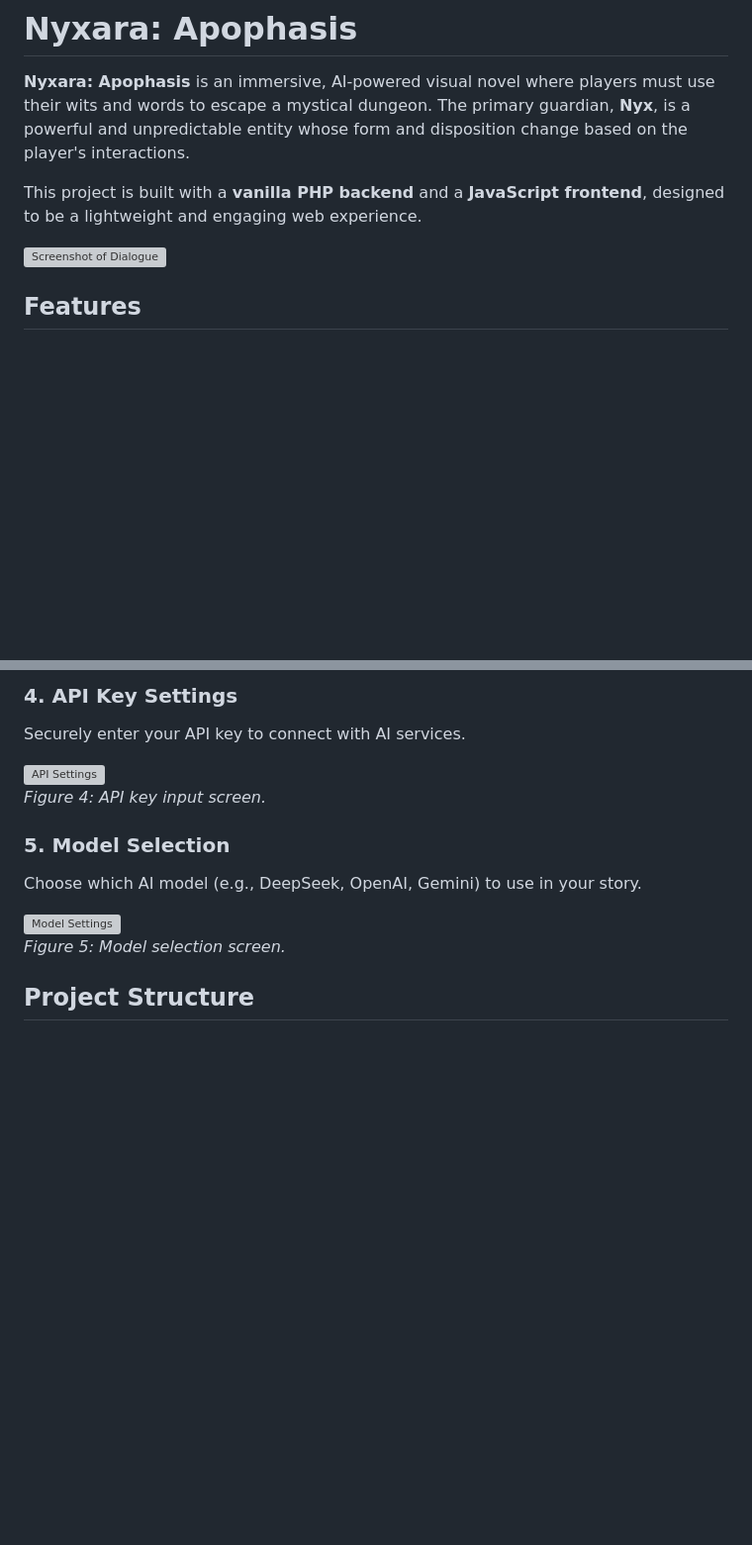
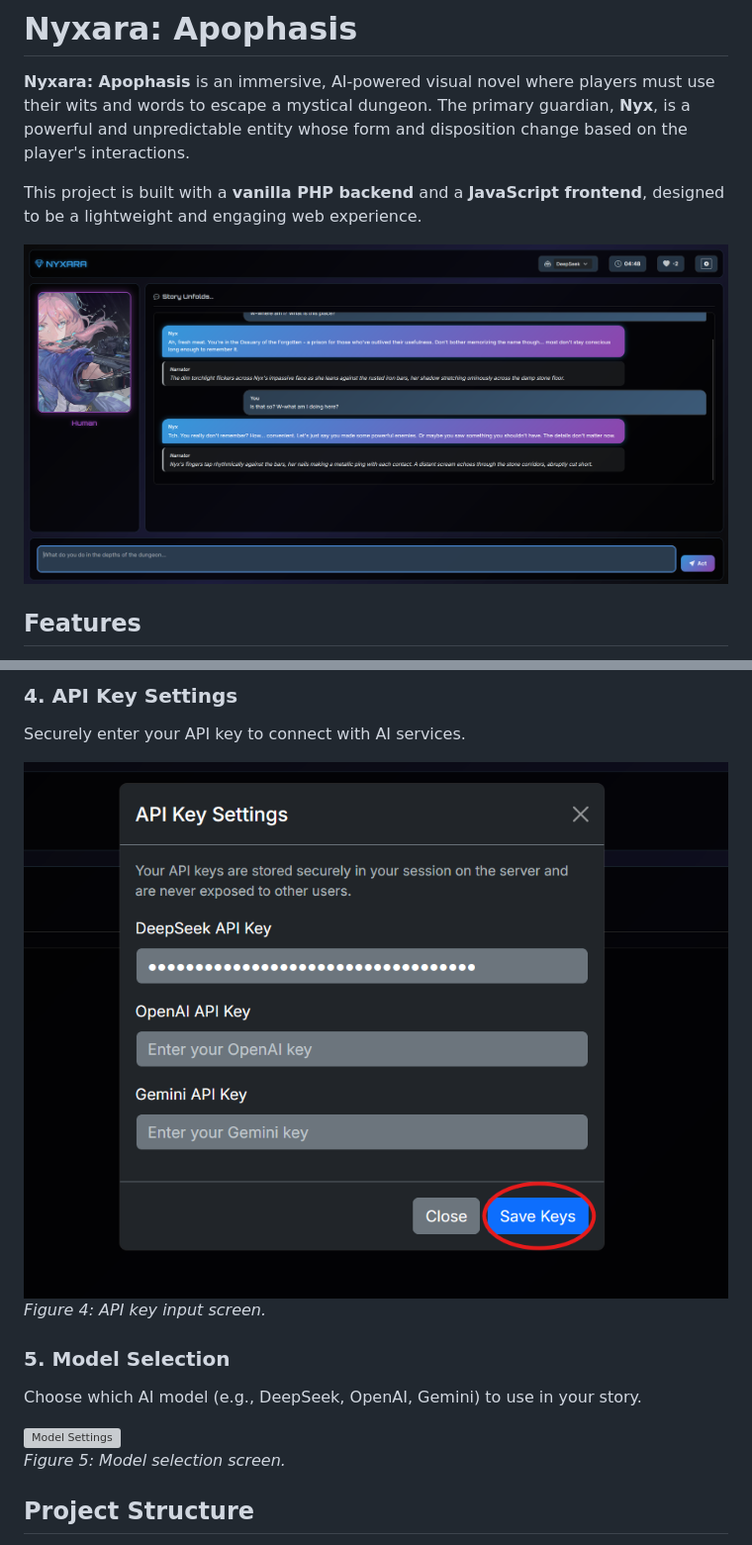
Before and after one commit to BilegjargalN/Nyxara, a Markdown page: README.md, 2 parts joined by grey strips. Shown at 99% size. GitHub-like rendering; blank space fills up the shorter version; grey boxes are pictures that could not be loaded.

```diff
--- a/README.md
+++ b/README.md
@@ -4,7 +4,7 @@
 
 This project is built with a **vanilla PHP backend** and a **JavaScript frontend**, designed to be a lightweight and engaging web experience.
 
-![Screenshot of Dialogue](screenshots/example_dialogue.png)
+![Screenshot of Dialogue](screenshots/nyxara_example_dialogue.png)
 
 ## Features
 
@@ -43,7 +43,7 @@ After logging in, you’re taken to the dashboard where you can access API setti
 
 Securely enter your API key to connect with AI services.
 
-![API Settings](screenshots/api_settings.png)
+![API Settings](screenshots/nyxara_API_settings.png)
 *Figure 4: API key input screen.*
 
 ### 5. Model Selection
```
Also changed, not shown: other parts of README.md (+4 -4 lines).
